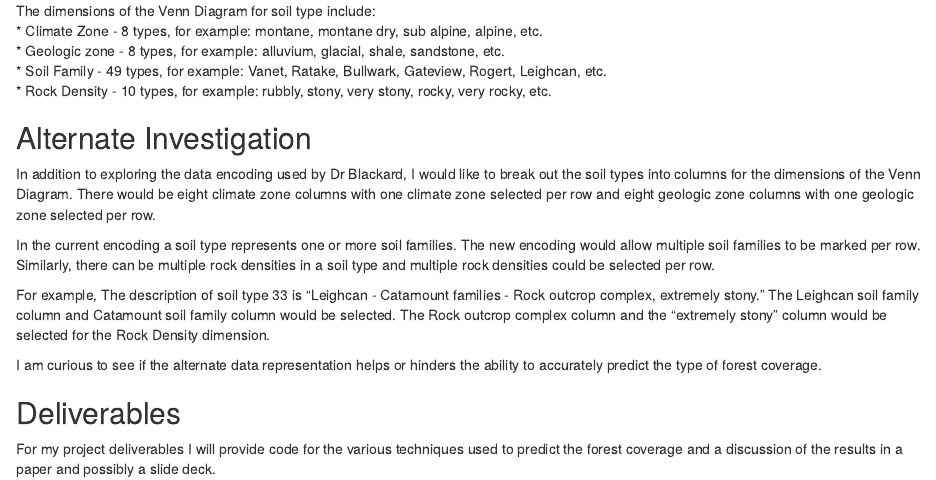
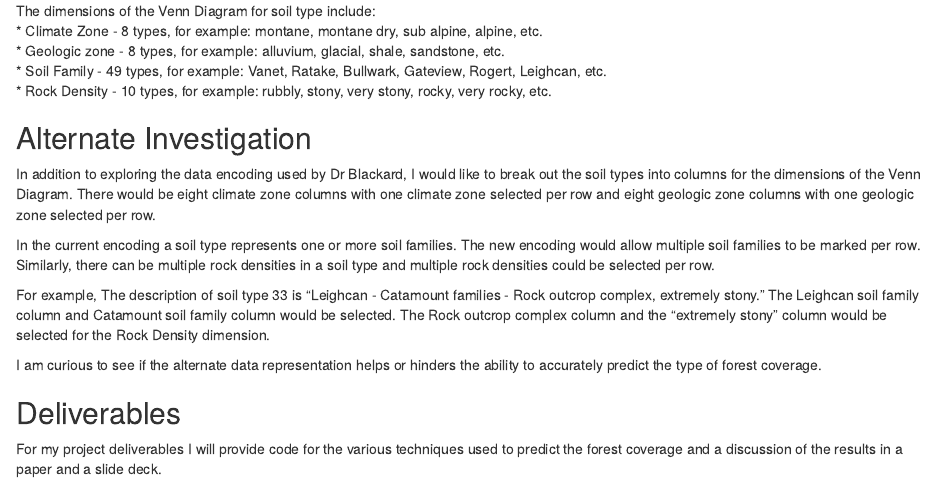
Before and after one commit to tomthorpe2000/datasciencefoundation, an R Markdown document (ForestCoverageProjDesc.Rmd): the page in a window 1100 px wide, from 590 px down. Rendered offline with R 4.5, knitr and Pandoc, with nearby package versions.

Commit message:
Ensure slide deck is part of project.

```diff
--- a/ForestCoverageProjDesc.Rmd
+++ b/ForestCoverageProjDesc.Rmd
@@ -45,4 +45,4 @@ I am curious to see if the alternate data representation helps or hinders the ab
 
 ## Deliverables
 
-For my project deliverables I will provide code for the various techniques used to predict the forest coverage and a discussion of the results in a paper and possibly a slide deck.
+For my project deliverables I will provide code for the various techniques used to predict the forest coverage and a discussion of the results in a paper and a slide deck.
```
Also changed, not shown: README.md.
